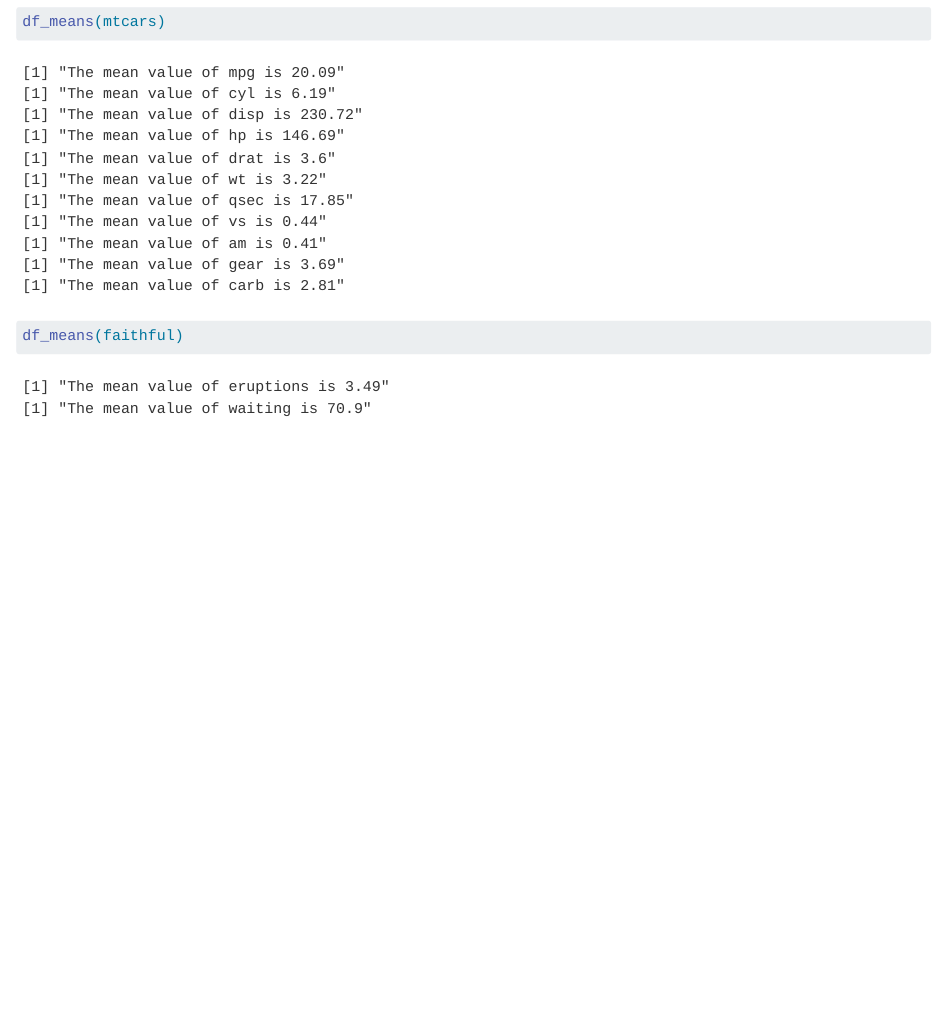
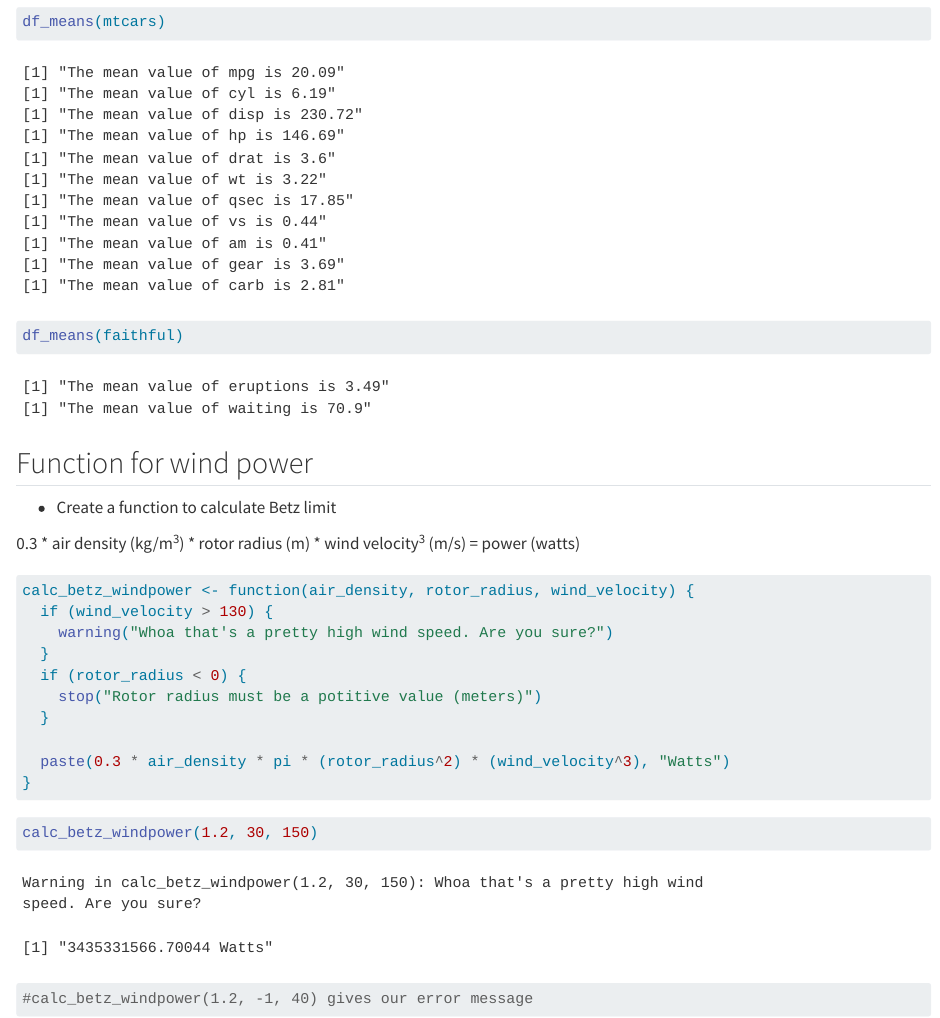
Before and after one commit to shmuir/eds221-day4-functions, a Quarto document (functions_intro.qmd): the page in a window 1100 px wide, from 4050 px down. Rendered offline with R 4.5, knitr and Pandoc in place of Quarto, with nearby package versions.

Commit message:
warning and error messages

````diff
--- a/functions_intro.qmd
+++ b/functions_intro.qmd
@@ -167,3 +165,27 @@ df_means <- function(df) {
 df_means(mtcars)
 df_means(faithful)
 ```
+
+## Function for wind power
+
+-   Create a function to calculate Betz limit
+
+0.3 * air density (kg/m^3^) * rotor radius (m) * wind velocity^3^ (m/s) = power (watts)
+
+```{r}
+calc_betz_windpower <- function(air_density, rotor_radius, wind_velocity) {
+  if (wind_velocity > 130) {
+    warning("Whoa that's a pretty high wind speed. Are you sure?")
+  }
+  if (rotor_radius < 0) {
+    stop("Rotor radius must be a potitive value (meters)")
+  }
+
+  paste(0.3 * air_density * pi * (rotor_radius^2) * (wind_velocity^3), "Watts")
+}
+```
+
+```{r}
+calc_betz_windpower(1.2, 30, 150)
+#calc_betz_windpower(1.2, -1, 40) gives our error message
+```
````
Also changed, not shown: functions_intro.qmd (2 more changed lines).
